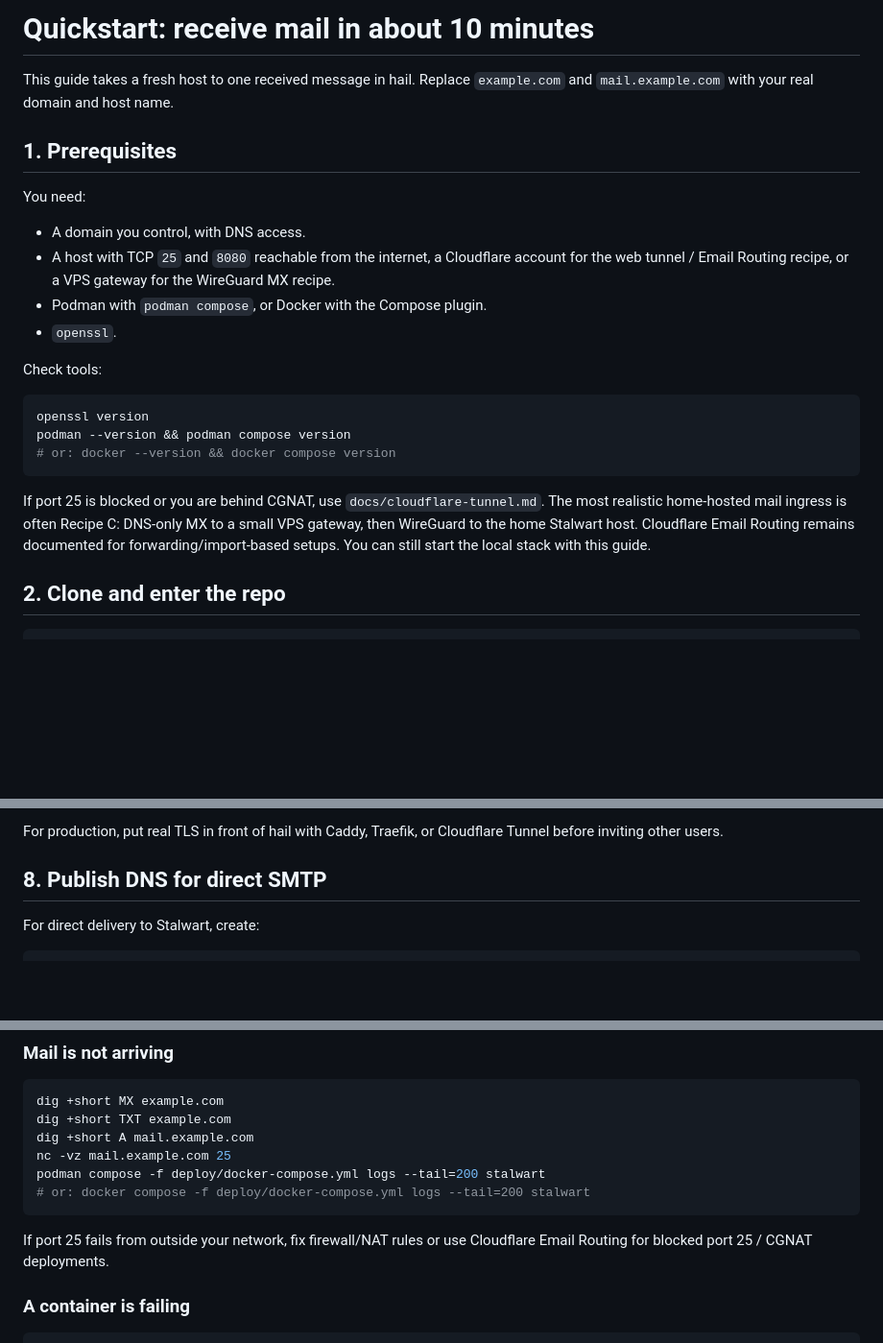
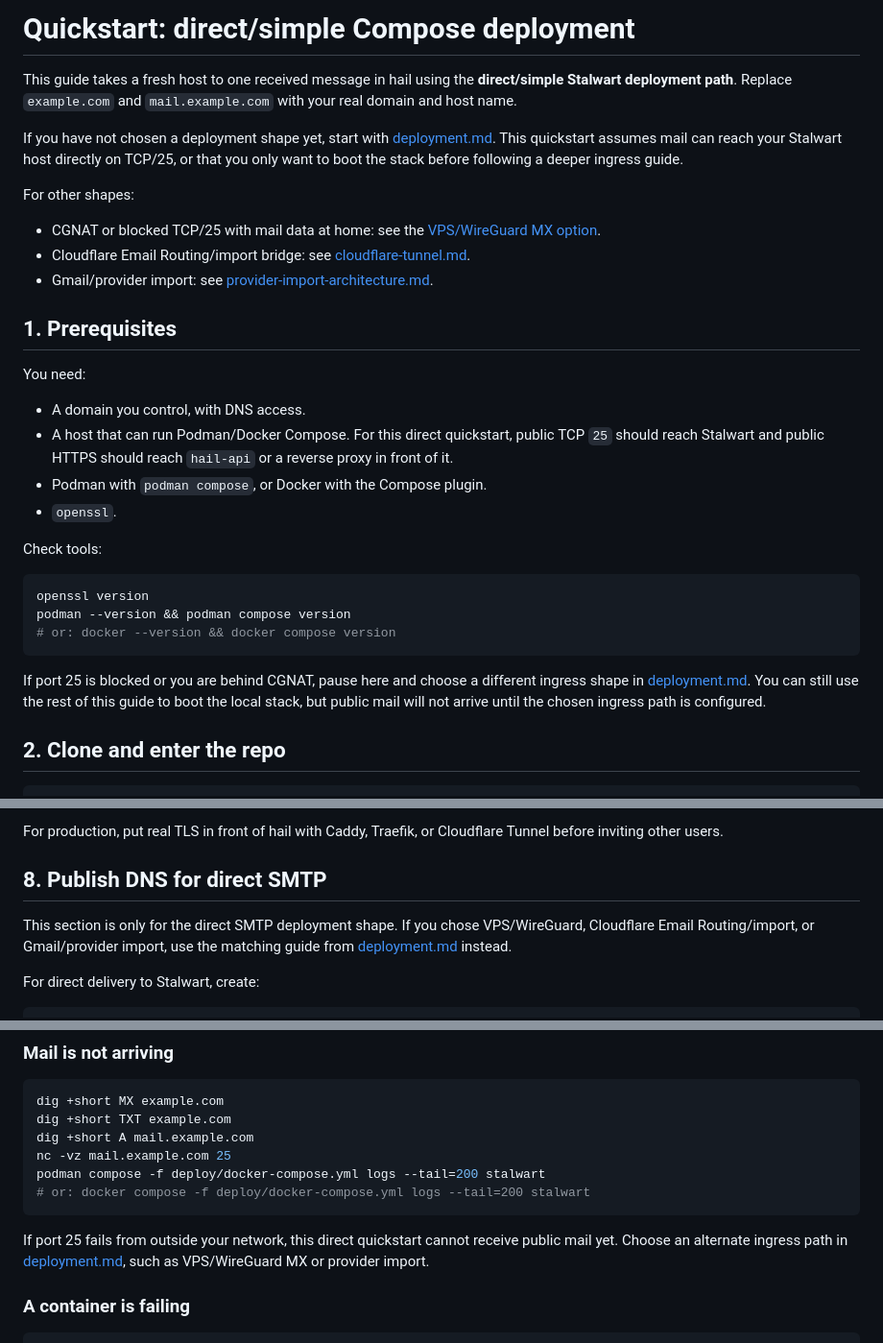
Before and after one commit to martintrojer/hail, a Markdown page: docs/quickstart.md, 3 parts joined by grey strips. Shown at 96% size. GitHub-like rendering; blank space fills up the shorter version.

Commit message:
Docs: keep quickstart focused on direct deployment

````diff
--- a/docs/quickstart.md
+++ b/docs/quickstart.md
@@ -1,16 +1,31 @@
-# Quickstart: receive mail in about 10 minutes
+# Quickstart: direct/simple Compose deployment
 
-This guide takes a fresh host to one received message in hail. Replace
-`example.com` and `mail.example.com` with your real domain and host name.
+This guide takes a fresh host to one received message in hail using the
+**direct/simple Stalwart deployment path**. Replace `example.com` and
+`mail.example.com` with your real domain and host name.
+
+If you have not chosen a deployment shape yet, start with
+[deployment.md](./deployment.md). This quickstart assumes mail can reach your
+Stalwart host directly on TCP/25, or that you only want to boot the stack before
+following a deeper ingress guide.
+
+For other shapes:
+
+- CGNAT or blocked TCP/25 with mail data at home: see the
+  [VPS/WireGuard MX option](./deployment.md#3-home-server-with-vpswireguard-mx-gateway).
+- Cloudflare Email Routing/import bridge: see
+  [cloudflare-tunnel.md](./cloudflare-tunnel.md#recipe-b-cloudflare-email-routing-plus-tunnel).
+- Gmail/provider import: see
+  [provider-import-architecture.md](./provider-import-architecture.md).
 
 ## 1. Prerequisites
 
 You need:
 
 - A domain you control, with DNS access.
-- A host with TCP `25` and `8080` reachable from the internet, a Cloudflare
-  account for the web tunnel / Email Routing recipe, or a VPS gateway for the
-  WireGuard MX recipe.
+- A host that can run Podman/Docker Compose. For this direct quickstart, public
+  TCP `25` should reach Stalwart and public HTTPS should reach `hail-api` or a
+  reverse proxy in front of it.
 - Podman with `podman compose`, or Docker with the Compose plugin.
 - `openssl`.
 
@@ -22,11 +37,10 @@ podman --version && podman compose version
 # or: docker --version && docker compose version
 ```
 
-If port 25 is blocked or you are behind CGNAT, use `docs/cloudflare-tunnel.md`.
-The most realistic home-hosted mail ingress is often Recipe C: DNS-only MX to a
-small VPS gateway, then WireGuard to the home Stalwart host. Cloudflare Email
-Routing remains documented for forwarding/import-based setups. You can still
-start the local stack with this guide.
+If port 25 is blocked or you are behind CGNAT, pause here and choose a different
+ingress shape in [deployment.md](./deployment.md). You can still use the rest of
+this guide to boot the local stack, but public mail will not arrive until the
+chosen ingress path is configured.
 
 ## 2. Clone and enter the repo
 
@@ -213,6 +227,10 @@ Cloudflare Tunnel before inviting other users.
 
 ## 8. Publish DNS for direct SMTP
 
+This section is only for the direct SMTP deployment shape. If you chose
+VPS/WireGuard, Cloudflare Email Routing/import, or Gmail/provider import, use the
+matching guide from [deployment.md](./deployment.md) instead.
+
 For direct delivery to Stalwart, create:
 
 ```text
@@ -264,8 +282,9 @@ podman compose -f deploy/docker-compose.yml logs --tail=200 stalwart
 # or: docker compose -f deploy/docker-compose.yml logs --tail=200 stalwart
 ```
 
-If port 25 fails from outside your network, fix firewall/NAT rules or use
-Cloudflare Email Routing for blocked port 25 / CGNAT deployments.
+If port 25 fails from outside your network, this direct quickstart cannot
+receive public mail yet. Choose an alternate ingress path in
+[deployment.md](./deployment.md), such as VPS/WireGuard MX or provider import.
 
 ### A container is failing
 
````
